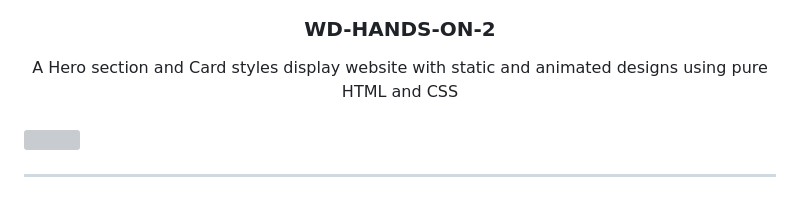
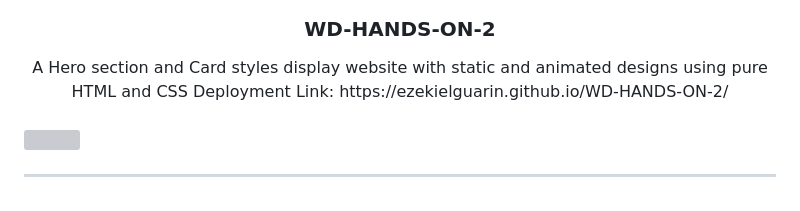
Before and after one commit to EzekielGuarin/WD-HANDS-ON-2, a Markdown page: readme.md, the part around the change. GitHub-like rendering; grey boxes are pictures that could not be loaded.

```diff
--- a/readme.md
+++ b/readme.md
@@ -14,6 +14,7 @@
 <!-- TODO: Make a short description -->
 <div align="center">
   A Hero section and Card styles display website with static and animated designs using pure HTML and CSS
+  Deployment Link: https://ezekielguarin.github.io/WD-HANDS-ON-2/
 </div>
 
 <br />
```
